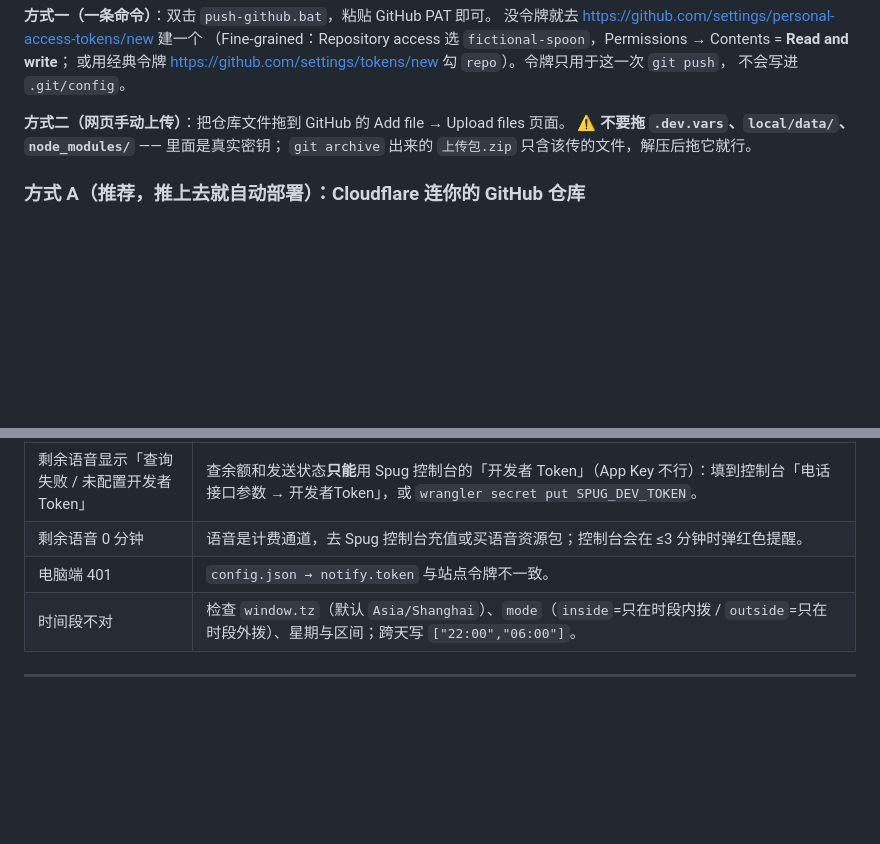
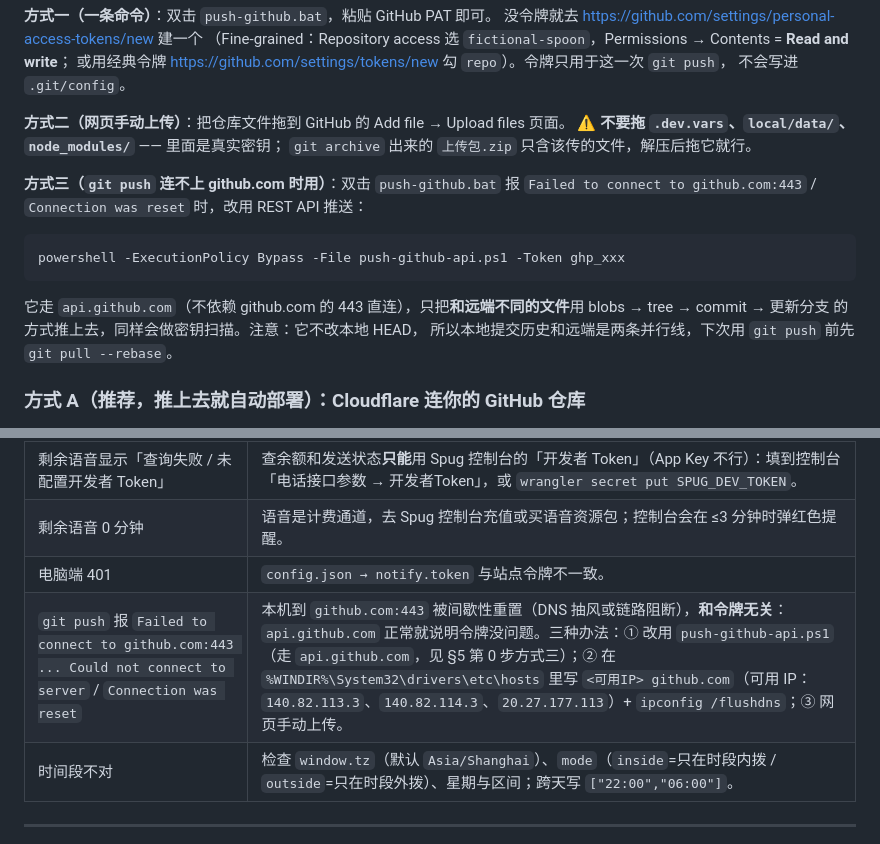
Before and after one commit to qw123888/fictional-spoon, a Markdown page: README.md, 2 parts joined by grey strips. Rendered like a GitHub page; blank space fills up the shorter version.

Commit message:
README：补充 API 方式推送与 github.com 连接被重置的排查

````diff
--- a/README.md
+++ b/README.md
@@ -158,6 +158,17 @@ py -3 notify_bridge.py --signal "标题" "内容"        # 发一条普通信号
 ⚠ **不要拖 `.dev.vars`、`local/data/`、`node_modules/`** —— 里面是真实密钥；
 `git archive` 出来的 `上传包.zip` 只含该传的文件，解压后拖它就行。
 
+**方式三（`git push` 连不上 github.com 时用）**：双击 `push-github.bat` 报
+`Failed to connect to github.com:443` / `Connection was reset` 时，改用 REST API 推送：
+
+```powershell
+powershell -ExecutionPolicy Bypass -File push-github-api.ps1 -Token ghp_xxx
+```
+
+它走 `api.github.com`（不依赖 github.com 的 443 直连），只把**和远端不同的文件**用
+blobs → tree → commit → 更新分支 的方式推上去，同样会做密钥扫描。注意：它不改本地 HEAD，
+所以本地提交历史和远端是两条并行线，下次用 `git push` 前先 `git pull --rebase`。
+
 ### 方式 A（推荐，推上去就自动部署）：Cloudflare 连你的 GitHub 仓库
 
 1. Cloudflare 控制台 → **Workers & Pages** → 创建 → Workers → **连接到 Git** → 选 `fictional-spoon`，分支 `main`
@@ -286,6 +297,7 @@ comm.register(new SmsAdapter(cfg));   // 非 ChannelAdapter 实例会被拒绝
 | 剩余语音显示「查询失败 / 未配置开发者 Token」 | 查余额和发送状态**只能**用 Spug 控制台的「开发者 Token」（App Key 不行）：填到控制台「电话接口参数 → 开发者Token」，或 `wrangler secret put SPUG_DEV_TOKEN`。 |
 | 剩余语音 0 分钟 | 语音是计费通道，去 Spug 控制台充值或买语音资源包；控制台会在 ≤3 分钟时弹红色提醒。 |
 | 电脑端 401 | `config.json → notify.token` 与站点令牌不一致。 |
+| `git push` 报 `Failed to connect to github.com:443 ... Could not connect to server` / `Connection was reset` | 本机到 `github.com:443` 被间歇性重置（DNS 抽风或链路阻断），**和令牌无关**：`api.github.com` 正常就说明令牌没问题。三种办法：① 改用 `push-github-api.ps1`（走 `api.github.com`，见 §5 第 0 步方式三）；② 在 `%WINDIR%\System32\drivers\etc\hosts` 里写 `<可用IP> github.com`（可用 IP：`140.82.113.3`、`140.82.114.3`、`20.27.177.113`）+ `ipconfig /flushdns`；③ 网页手动上传。 |
 | 时间段不对 | 检查 `window.tz`（默认 `Asia/Shanghai`）、`mode`（`inside`=只在时段内拨 / `outside`=只在时段外拨）、星期与区间；跨天写 `["22:00","06:00"]`。 |
 
 ---
````
